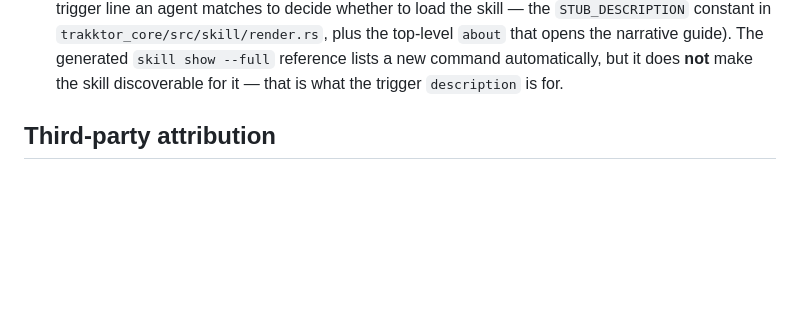
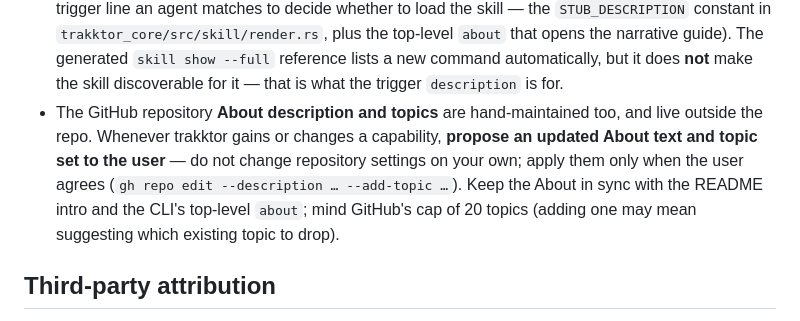
Before and after one commit to lymar/trakktor, a Markdown page: CLAUDE.md, the part around the change. Drawn GitHub-style; blank space fills up the shorter version.

Commit message:
docs: propose GitHub About/topics updates when capabilities change
The repository About description and topic set are hand-maintained surfaces
outside the repo; note in CLAUDE.md that agents must offer updated text to
the user (never edit repo settings unprompted) whenever trakktor gains or
changes a capability, keeping it in sync with the README intro and the CLI
top-level about, within GitHub's 20-topic cap.

Co-Authored-By: Claude Fable 5 <noreply@anthropic.com>

```diff
--- a/CLAUDE.md
+++ b/CLAUDE.md
@@ -106,6 +106,13 @@ published separately). Rationale: `../trakktor_project/docs/adr/0002-cargo-works
   top-level `about` that opens the narrative guide). The generated `skill show
   --full` reference lists a new command automatically, but it does **not** make
   the skill discoverable for it — that is what the trigger `description` is for.
+- The GitHub repository **About description and topics** are hand-maintained
+  too, and live outside the repo. Whenever trakktor gains or changes a
+  capability, **propose an updated About text and topic set to the user** —
+  do not change repository settings on your own; apply them only when the user
+  agrees (`gh repo edit --description … --add-topic …`). Keep the About in sync
+  with the README intro and the CLI's top-level `about`; mind GitHub's cap of
+  20 topics (adding one may mean suggesting which existing topic to drop).
 
 ## Third-party attribution
 
```
